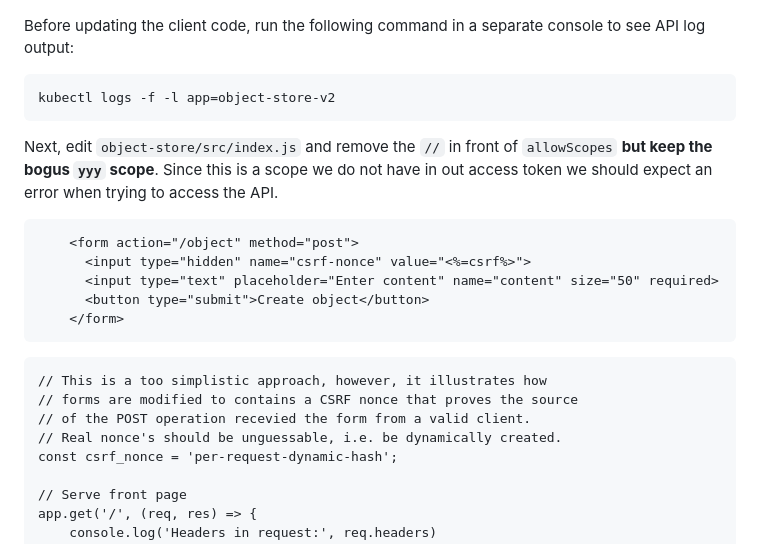
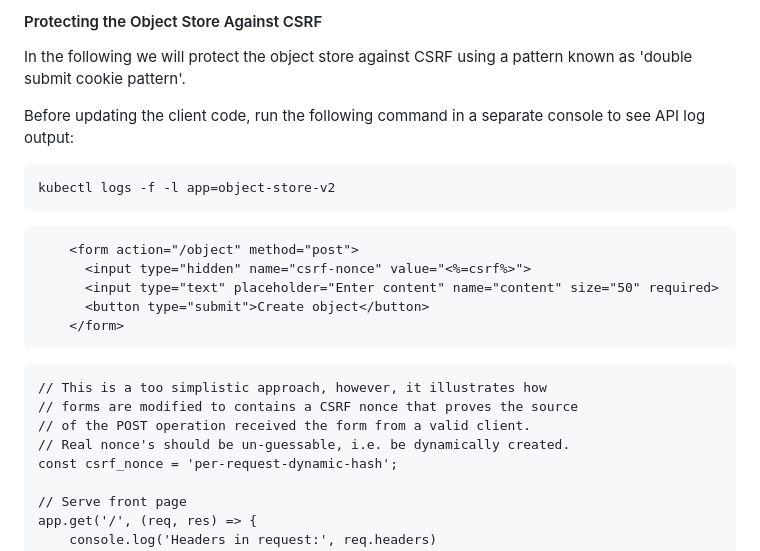
Before and after one commit to eficode-academy/oidc-oauth2-katas, a Markdown page: csrf-attacks.md, the part around the change printed below. Drawn GitHub-style.

````diff
--- a/csrf-attacks.md
+++ b/csrf-attacks.md
@@ -100,5 +152,8 @@ objects have been created.
 
+#### Protecting the Object Store Against CSRF
 
+In the following we will protect the object store against CSRF using a
+pattern known as 'double submit cookie pattern'.
 
 Before updating the client code, run the following command in a
 separate console to see API log output:
@@ -106,15 +161,6 @@ separate console to see API log output:
 ```console
 kubectl logs -f -l app=object-store-v2
 ```
-
-Next, edit `object-store/src/index.js` and remove the `//` in front of
-`allowScopes` **but keep the bogus `yyy` scope**. Since this is a scope we
-do not have in out access token we should expect an error when trying
-to access the API.
-
-
-
-
 
 
 
@@ -130,8 +176,8 @@ to access the API.
 ```
 // This is a too simplistic approach, however, it illustrates how
 // forms are modified to contains a CSRF nonce that proves the source
-// of the POST operation recevied the form from a valid client.
-// Real nonce's should be unguessable, i.e. be dynamically created.
+// of the POST operation received the form from a valid client.
+// Real nonce's should be un-guessable, i.e. be dynamically created.
 const csrf_nonce = 'per-request-dynamic-hash';
 
 // Serve front page
````
Also changed, not shown: other parts of csrf-attacks.md (+80 -28 lines), authorizing-proxy.md (+7 -6 lines), images/hazard.png (added).
